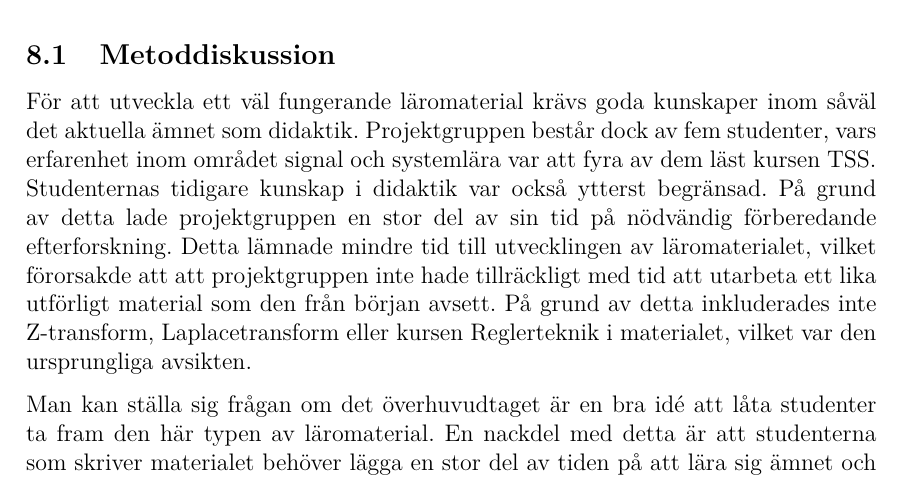
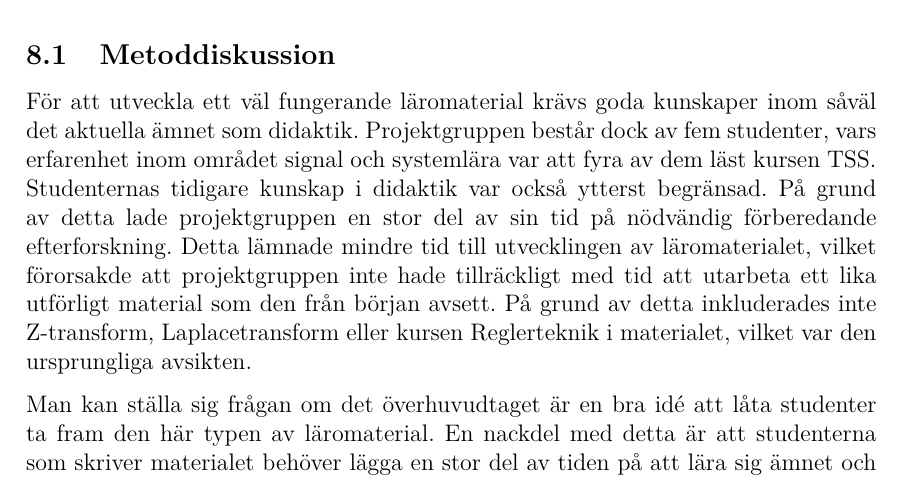
Before and after one commit to DSLsofMath/BScProj2016, a LaTeX thesis (Dokument/Rapport/rapport.tex): part of page 30 of 49, cut so that both start at the same text. Compiled offline with pdfLaTeX.

Commit message:
-att, -" ", -" "

```diff
--- a/Dokument/Rapport/rapport.tex
+++ b/Dokument/Rapport/rapport.tex
@@ -1332,7 +1332,7 @@ var att fyra av dem läst kursen \gls{tss}. Studenternas tidigare
 kunskap i didaktik var också ytterst begränsad. På grund av detta lade
 projekt\-gruppen en stor del av sin tid på nödvändig förberedande
 efterforskning. Detta lämnade mindre tid till utvecklingen av
-läromaterialet, vilket förorsakde att att projektgruppen inte hade
+läromaterialet, vilket förorsakde att projektgruppen inte hade
 tillräckligt med tid att utarbeta ett lika utförligt material som den från
 början avsett. På grund av detta inkluderades inte Z-transform,
 Laplacetransform eller kursen \gls{regler} i materialet, vilket var den
```
Also changed, not shown: Dokument/Rapport/rapport.tex (4 more changed lines).
